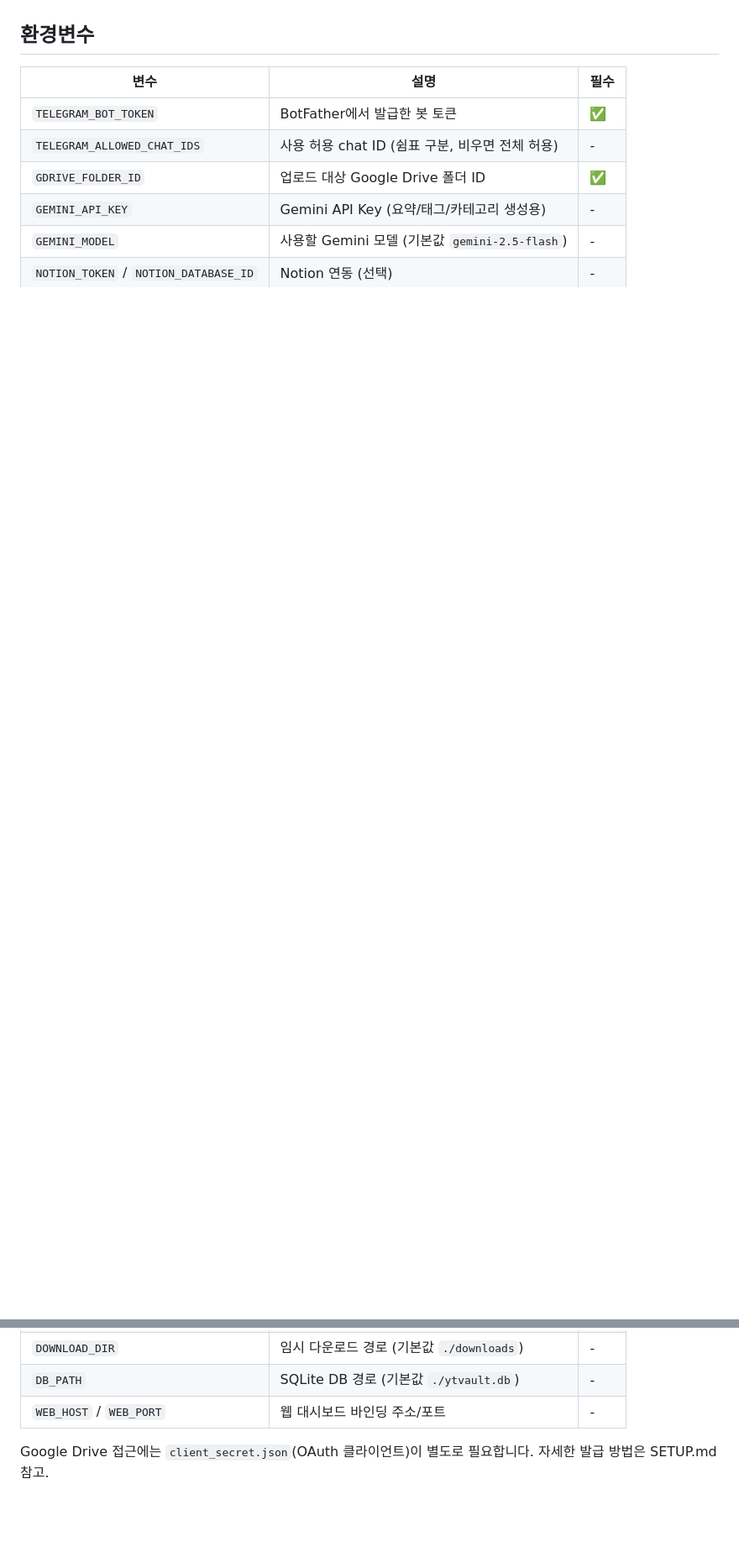
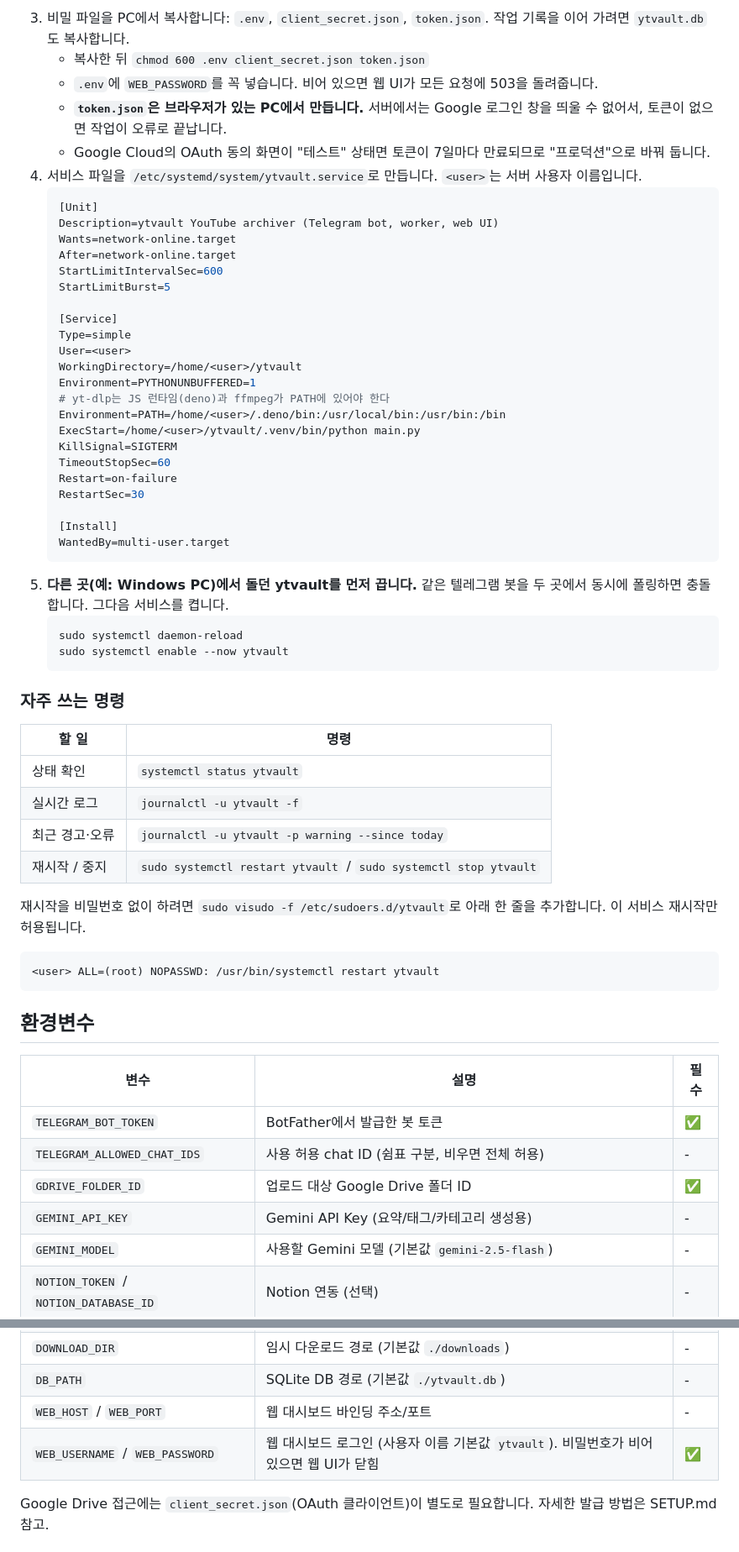
Before and after one commit to gnghkim/ytvault, a Markdown page: README.md, 2 parts joined by grey strips. Shown at 84% size. Rendered like a GitHub page; blank space fills up the shorter version.

````diff
--- a/README.md
+++ b/README.md
@@ -45,3 +101,55 @@ python main.py
+3. 비밀 파일을 PC에서 복사합니다: `.env`, `client_secret.json`, `token.json`. 작업 기록을 이어 가려면 `ytvault.db`도 복사합니다.
+   - 복사한 뒤 `chmod 600 .env client_secret.json token.json`
+   - `.env`에 `WEB_PASSWORD`를 꼭 넣습니다. 비어 있으면 웹 UI가 모든 요청에 503을 돌려줍니다.
+   - **`token.json`은 브라우저가 있는 PC에서 만듭니다.** 서버에서는 Google 로그인 창을 띄울 수 없어서, 토큰이 없으면 작업이 오류로 끝납니다.
+   - Google Cloud의 OAuth 동의 화면이 "테스트" 상태면 토큰이 7일마다 만료되므로 "프로덕션"으로 바꿔 둡니다.
+4. 서비스 파일을 `/etc/systemd/system/ytvault.service`로 만듭니다. `<user>`는 서버 사용자 이름입니다.
+   ```ini
+   [Unit]
+   Description=ytvault YouTube archiver (Telegram bot, worker, web UI)
+   Wants=network-online.target
+   After=network-online.target
+   StartLimitIntervalSec=600
+   StartLimitBurst=5
+
+   [Service]
+   Type=simple
+   User=<user>
+   WorkingDirectory=/home/<user>/ytvault
+   Environment=PYTHONUNBUFFERED=1
+   # yt-dlp는 JS 런타임(deno)과 ffmpeg가 PATH에 있어야 한다
+   Environment=PATH=/home/<user>/.deno/bin:/usr/local/bin:/usr/bin:/bin
+   ExecStart=/home/<user>/ytvault/.venv/bin/python main.py
+   KillSignal=SIGTERM
+   TimeoutStopSec=60
+   Restart=on-failure
+   RestartSec=30
+
+   [Install]
+   WantedBy=multi-user.target
+   ```
+5. **다른 곳(예: Windows PC)에서 돌던 ytvault를 먼저 끕니다.** 같은 텔레그램 봇을 두 곳에서 동시에 폴링하면 충돌합니다.
+   그다음 서비스를 켭니다.
+   ```bash
+   sudo systemctl daemon-reload
+   sudo systemctl enable --now ytvault
+   ```
+
+### 자주 쓰는 명령
+
+| 할 일 | 명령 |
+|---|---|
+| 상태 확인 | `systemctl status ytvault` |
+| 실시간 로그 | `journalctl -u ytvault -f` |
+| 최근 경고·오류 | `journalctl -u ytvault -p warning --since today` |
+| 재시작 / 중지 | `sudo systemctl restart ytvault` / `sudo systemctl stop ytvault` |
+
+재시작을 비밀번호 없이 하려면 `sudo visudo -f /etc/sudoers.d/ytvault`로 아래 한 줄을 추가합니다. 이 서비스 재시작만 허용됩니다.
+
+```
+<user> ALL=(root) NOPASSWD: /usr/bin/systemctl restart ytvault
+```
+
 ## 환경변수
 
 | 변수 | 설명 | 필수 |
@@ -55,6 +163,7 @@ python main.py
 | `DOWNLOAD_DIR` | 임시 다운로드 경로 (기본값 `./downloads`) | - |
 | `DB_PATH` | SQLite DB 경로 (기본값 `./ytvault.db`) | - |
 | `WEB_HOST` / `WEB_PORT` | 웹 대시보드 바인딩 주소/포트 | - |
+| `WEB_USERNAME` / `WEB_PASSWORD` | 웹 대시보드 로그인 (사용자 이름 기본값 `ytvault`). 비밀번호가 비어 있으면 웹 UI가 닫힘 | ✅ |
 
 Google Drive 접근에는 `client_secret.json`(OAuth 클라이언트)이 별도로 필요합니다. 자세한 발급 방법은 SETUP.md 참고.
 
````
Also changed, not shown: other parts of README.md (+57 -1 lines).
